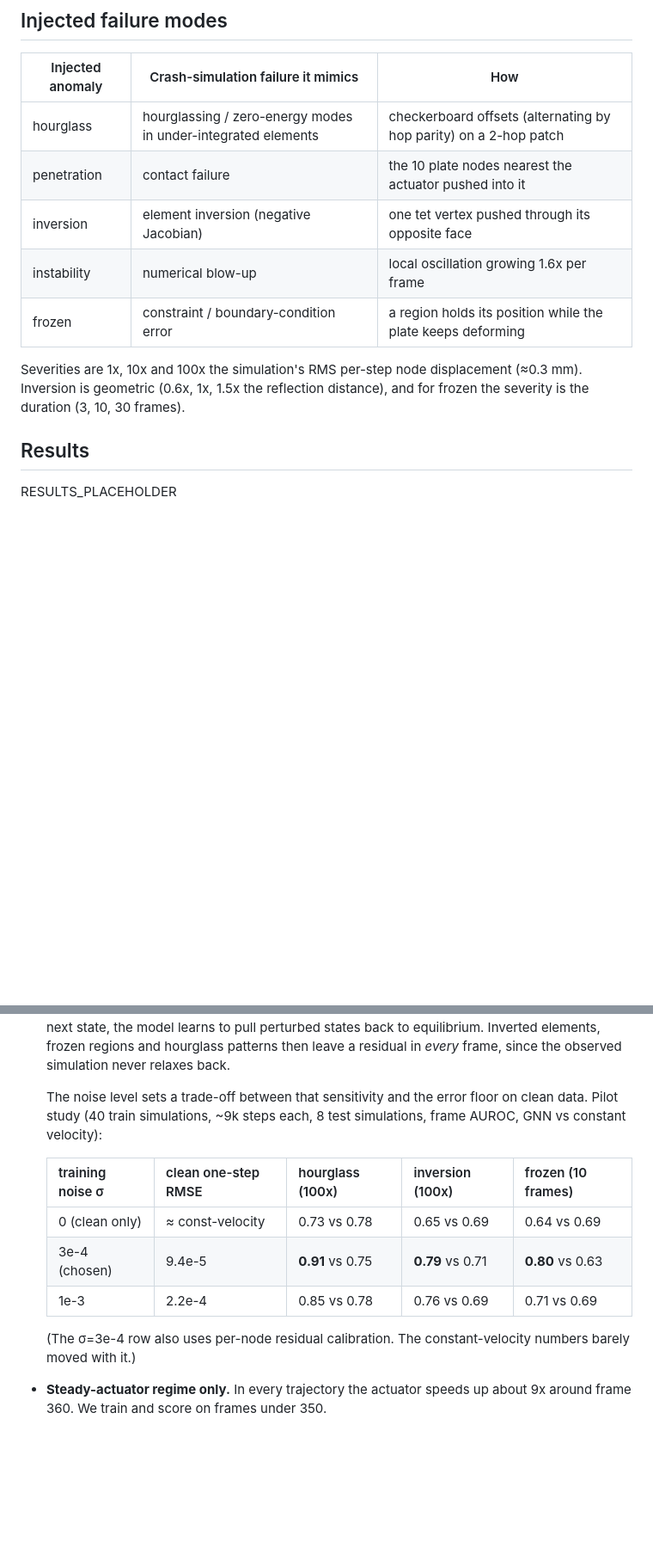
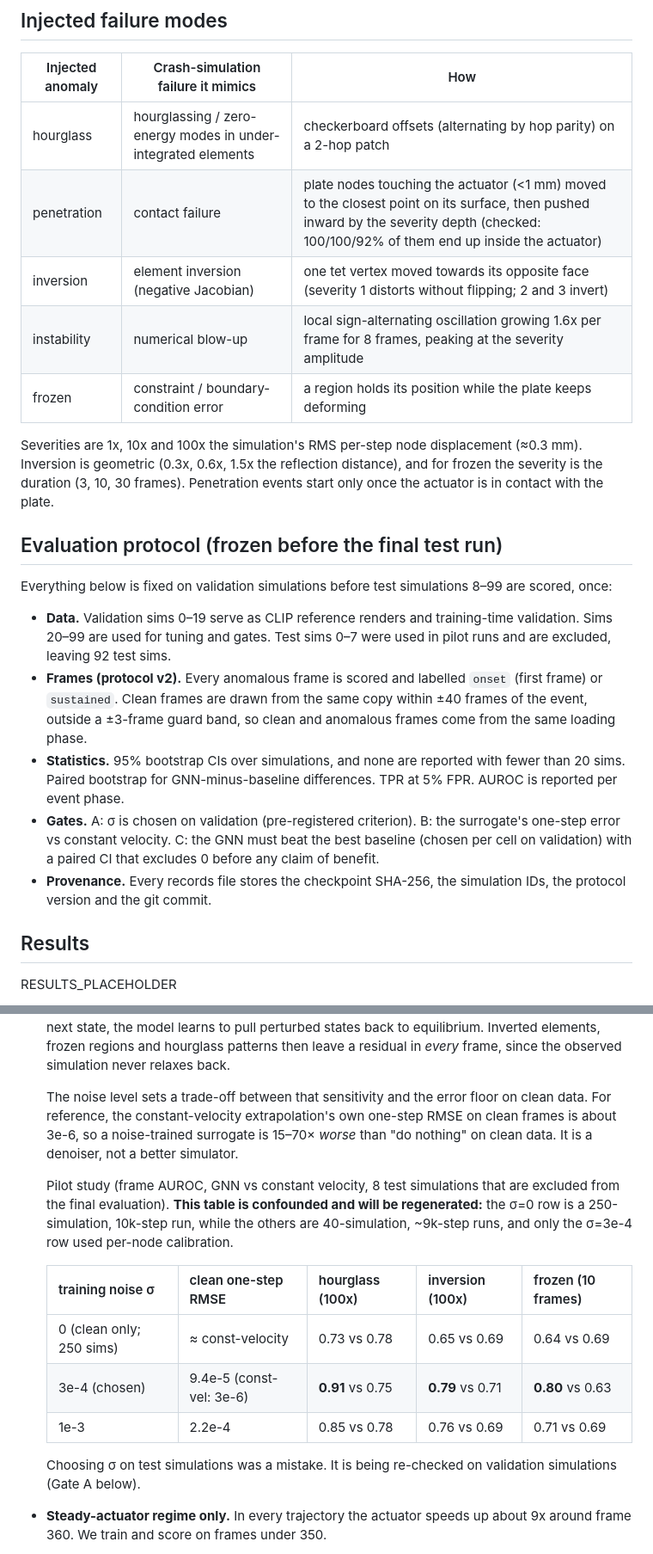
Before and after one commit to ReallyAbdullah/mgn-anomaly, a Markdown page: README.md, 2 parts joined by grey strips. Shown at 86% size. Rendered like a GitHub page; blank space fills up the shorter version.

Commit message:
README: frozen protocol, updated injectors, confounded pilot ablation flagged, const-vel RMSE reference
Co-Authored-By: Claude Opus 5.5 <noreply@anthropic.com>

```diff
--- a/README.md
+++ b/README.md
@@ -46,13 +46,31 @@ held-out sims ──inject 5 failure modes x 3 severities──> corrupted sims
 | Injected anomaly | Crash-simulation failure it mimics | How |
 |---|---|---|
 | hourglass | hourglassing / zero-energy modes in under-integrated elements | checkerboard offsets (alternating by hop parity) on a 2-hop patch |
-| penetration | contact failure | the 10 plate nodes nearest the actuator pushed into it |
-| inversion | element inversion (negative Jacobian) | one tet vertex pushed through its opposite face |
-| instability | numerical blow-up | local oscillation growing 1.6x per frame |
+| penetration | contact failure | plate nodes touching the actuator (<1 mm) moved to the closest point on its surface, then pushed inward by the severity depth (checked: 100/100/92% of them end up inside the actuator) |
+| inversion | element inversion (negative Jacobian) | one tet vertex moved towards its opposite face (severity 1 distorts without flipping; 2 and 3 invert) |
+| instability | numerical blow-up | local sign-alternating oscillation growing 1.6x per frame for 8 frames, peaking at the severity amplitude |
 | frozen | constraint / boundary-condition error | a region holds its position while the plate keeps deforming |
 
 Severities are 1x, 10x and 100x the simulation's RMS per-step node displacement (≈0.3 mm). Inversion is geometric
-(0.6x, 1x, 1.5x the reflection distance), and for frozen the severity is the duration (3, 10, 30 frames).
+(0.3x, 0.6x, 1.5x the reflection distance), and for frozen the severity is the duration (3, 10, 30 frames).
+Penetration events start only once the actuator is in contact with the plate.
+
+## Evaluation protocol (frozen before the final test run)
+
+Everything below is fixed on validation simulations before test simulations 8–99 are scored, once:
+
+- **Data.** Validation sims 0–19 serve as CLIP reference renders and training-time validation. Sims 20–99 are used
+  for tuning and gates. Test sims 0–7 were used in pilot runs and are excluded, leaving 92 test sims.
+- **Frames (protocol v2).** Every anomalous frame is scored and labelled `onset` (first frame) or `sustained`. Clean
+  frames are drawn from the same copy within ±40 frames of the event, outside a ±3-frame guard band, so clean and
+  anomalous frames come from the same loading phase.
+- **Statistics.** 95% bootstrap CIs over simulations, and none are reported with fewer than 20 sims. Paired
+  bootstrap for GNN-minus-baseline differences. TPR at 5% FPR. AUROC is reported per event phase.
+- **Gates.** A: σ is chosen on validation (pre-registered criterion). B: the surrogate's one-step error vs
+  constant velocity. C: the GNN must beat the best baseline (chosen per cell on validation) with a paired CI that
+  excludes 0 before any claim of benefit.
+- **Provenance.** Every records file stores the checkpoint SHA-256, the simulation IDs, the protocol version and the
+  git commit.
 
 ## Results
 
@@ -76,16 +94,21 @@ RESULTS_PLACEHOLDER
   equilibrium. Inverted elements, frozen regions and hourglass patterns then leave a residual in *every* frame, since
   the observed simulation never relaxes back.
 
-  The noise level sets a trade-off between that sensitivity and the error floor on clean data. Pilot study (40 train
-  simulations, ~9k steps each, 8 test simulations, frame AUROC, GNN vs constant velocity):
+  The noise level sets a trade-off between that sensitivity and the error floor on clean data. For reference, the
+  constant-velocity extrapolation's own one-step RMSE on clean frames is about 3e-6, so a noise-trained surrogate is
+  15–70× *worse* than "do nothing" on clean data. It is a denoiser, not a better simulator.
+
+  Pilot study (frame AUROC, GNN vs constant velocity, 8 test simulations that are excluded from the final
+  evaluation). **This table is confounded and will be regenerated:** the σ=0 row is a 250-simulation, 10k-step run,
+  while the others are 40-simulation, ~9k-step runs, and only the σ=3e-4 row used per-node calibration.
 
   | training noise σ | clean one-step RMSE | hourglass (100x) | inversion (100x) | frozen (10 frames) |
   |---|---|---|---|---|
-  | 0 (clean only)   | ≈ const-velocity | 0.73 vs 0.78 | 0.65 vs 0.69 | 0.64 vs 0.69 |
-  | 3e-4 (chosen)    | 9.4e-5 | **0.91** vs 0.75 | **0.79** vs 0.71 | **0.80** vs 0.63 |
+  | 0 (clean only; 250 sims) | ≈ const-velocity | 0.73 vs 0.78 | 0.65 vs 0.69 | 0.64 vs 0.69 |
+  | 3e-4 (chosen)    | 9.4e-5 (const-vel: 3e-6) | **0.91** vs 0.75 | **0.79** vs 0.71 | **0.80** vs 0.63 |
   | 1e-3             | 2.2e-4 | 0.85 vs 0.78 | 0.76 vs 0.69 | 0.71 vs 0.69 |
 
-  (The σ=3e-4 row also uses per-node residual calibration. The constant-velocity numbers barely moved with it.)
+  Choosing σ on test simulations was a mistake. It is being re-checked on validation simulations (Gate A below).
 - **Steady-actuator regime only.** In every trajectory the actuator speeds up about 9x around frame 360. We train and
   score on frames under 350.
 - **MPS shape bucketing.** Batches are padded to fixed node and edge buckets. Without this, every new graph size
```
